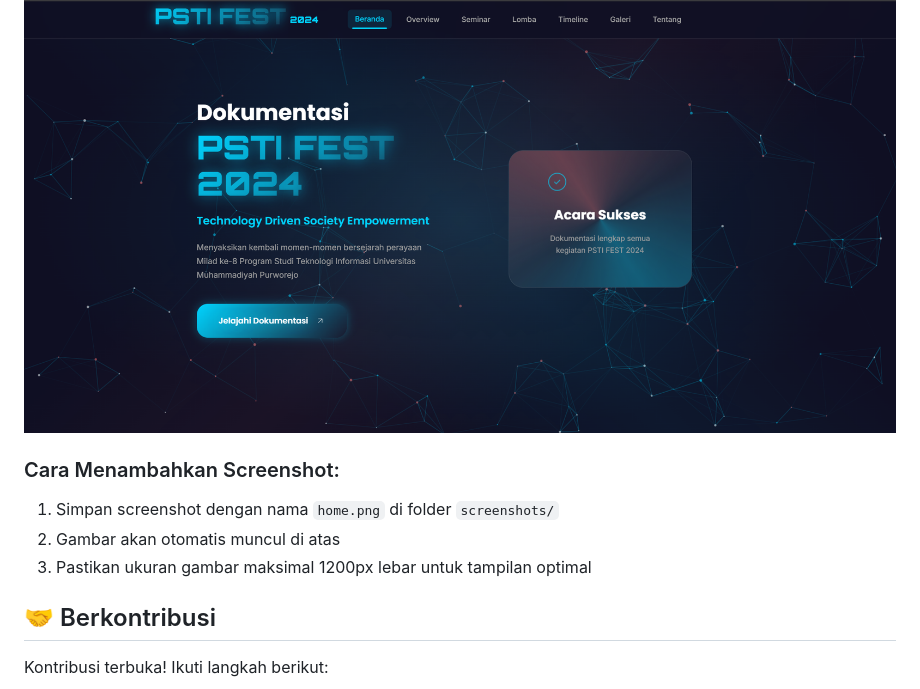
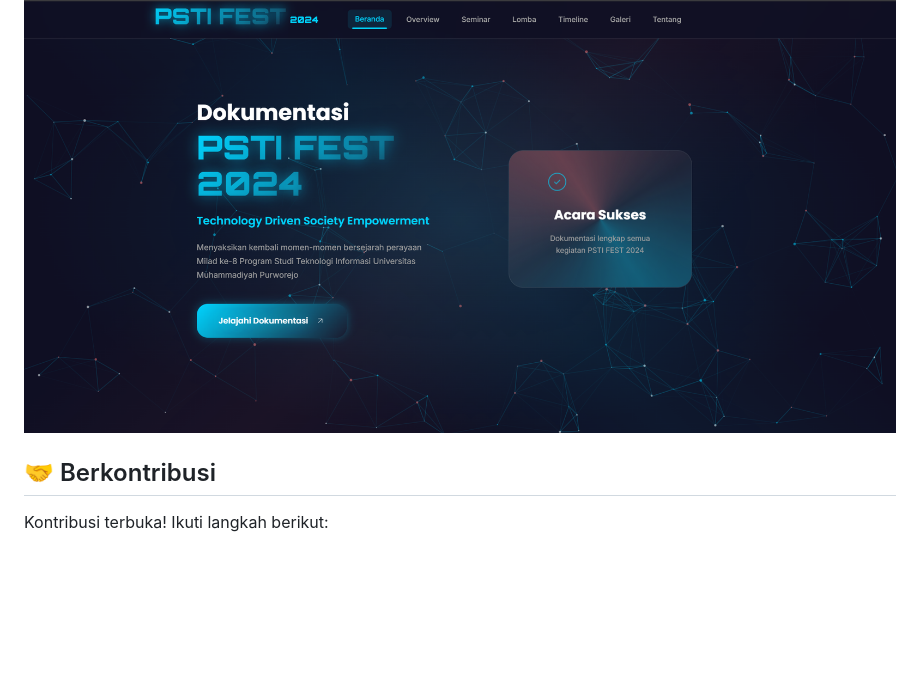
Before and after one commit to JundyAlka/pstifest2024-docs, a Markdown page: README.md, the part around the change. Drawn GitHub-style; blank space fills up the shorter version.

```diff
--- a/README.md
+++ b/README.md
@@ -103,11 +103,6 @@ psti-fest-2024/
 ## 📸 Screenshot
 
 ![Halaman Utama](screenshots/Home.png)
-
-### Cara Menambahkan Screenshot:
-1. Simpan screenshot dengan nama `home.png` di folder `screenshots/`
-2. Gambar akan otomatis muncul di atas
-3. Pastikan ukuran gambar maksimal 1200px lebar untuk tampilan optimal
 
 ## 🤝 Berkontribusi
 
```
